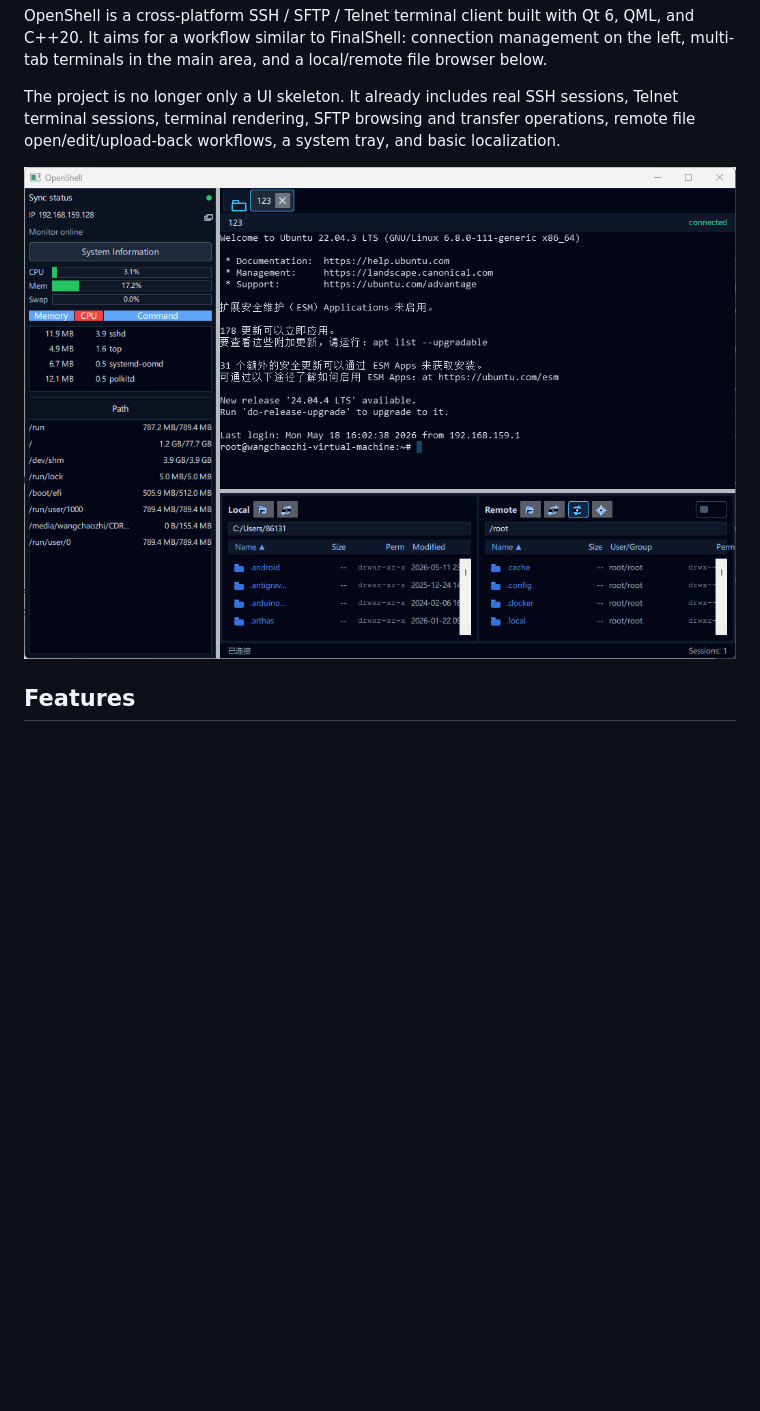
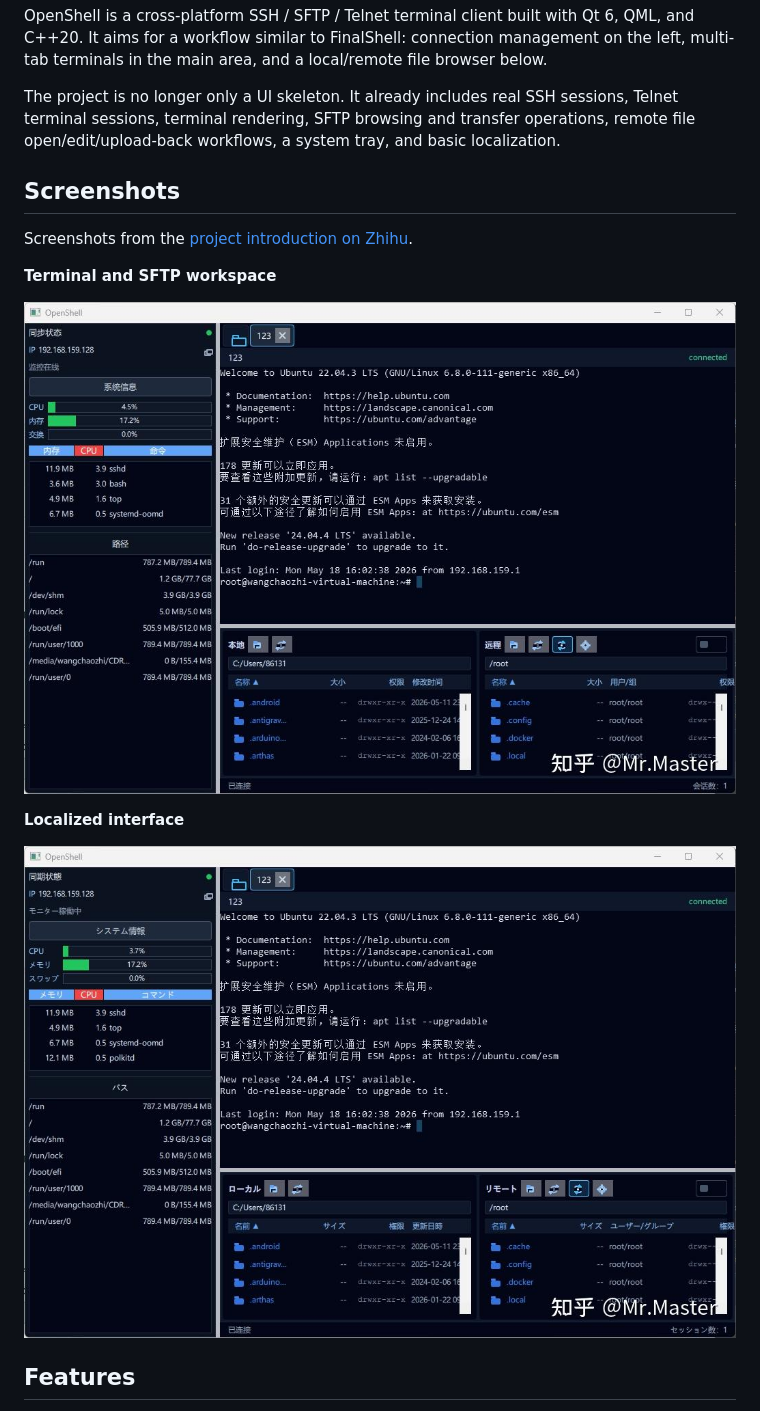
Before and after one commit to wangchaozhi/openshell, a Markdown page: README.md, the part around the change. Drawn GitHub-style; pictures changed too: docs/images/zhihu/2095584636550263904-01.jpg (added), docs/images/zhihu/2095584636550263904-02.jpg (added); blank space fills up the shorter version.

Commit message:
docs: sync project screenshots from Zhihu

```diff
--- a/README.md
+++ b/README.md
@@ -6,7 +6,18 @@ OpenShell is a cross-platform SSH / SFTP / Telnet terminal client built with Qt
 
 The project is no longer only a UI skeleton. It already includes real SSH sessions, Telnet terminal sessions, terminal rendering, SFTP browsing and transfer operations, remote file open/edit/upload-back workflows, a system tray, and basic localization.
 
-![OpenShell screenshot](assets/screenshots/Snipaste_2026-05-18_16-21-31.png)
+
+## Screenshots
+
+Screenshots from the [project introduction on Zhihu](https://zhuanlan.zhihu.com/p/2095584636550263904).
+
+**Terminal and SFTP workspace**
+
+![Terminal and SFTP workspace](docs/images/zhihu/2095584636550263904-01.jpg)
+
+**Localized interface**
+
+![Localized interface](docs/images/zhihu/2095584636550263904-02.jpg)
 
 ## Features
 
```
